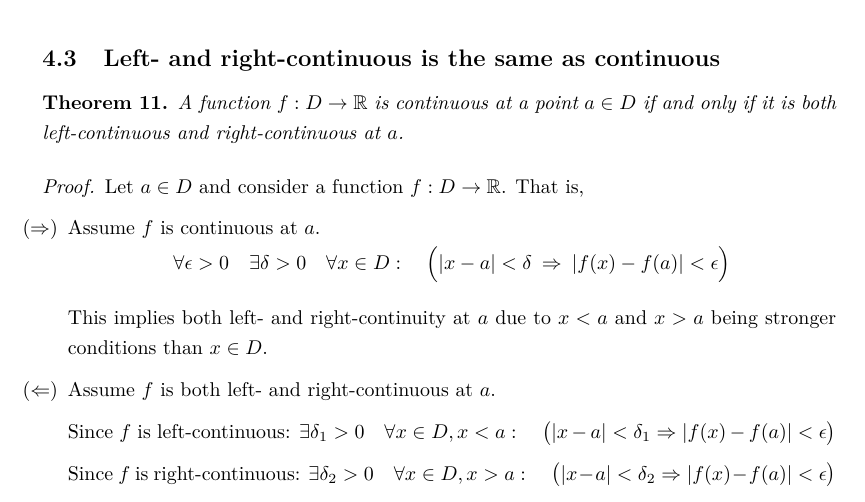
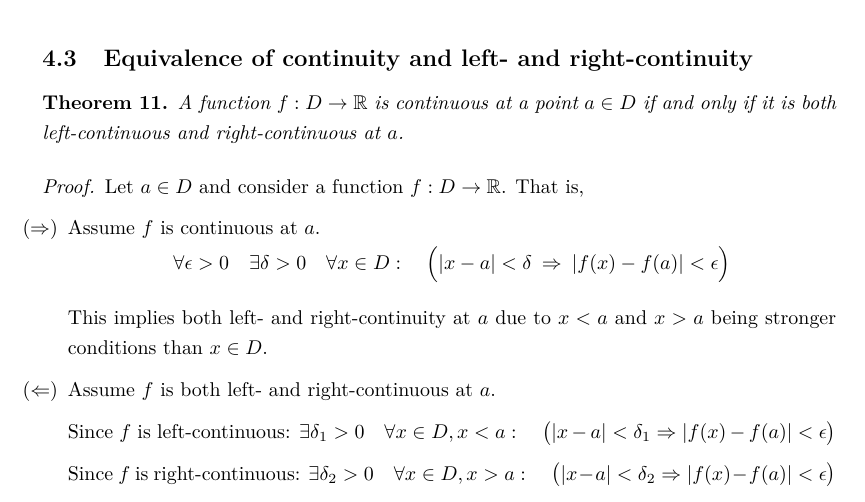
Before and after one commit to Splines/lean-continuous, a LaTeX document (HandProof/main.tex, which reads HandProof/content/left_right_continuous.tex): part of page 11 of 11, cut at the place of the change. Compiled offline with pdfLaTeX.

Commit message:
LaTeX: Change left/right heading

```diff
--- a/HandProof/content/left_right_continuous.tex
+++ b/HandProof/content/left_right_continuous.tex
@@ -74,7 +74,7 @@
 
 
 \pagebreak
-\subsection{Left- and right-continuous is the same as continuous}
+\subsection{Equivalence of continuity and left- and right-continuity}
 
 \begin{theorem}
     A function $f : D \to \R$ is continuous at a point $a \in D$ if and only if it is both left-continuous and right-continuous at $a$.
```
Also changed, not shown: HandProof/main.pdf.
